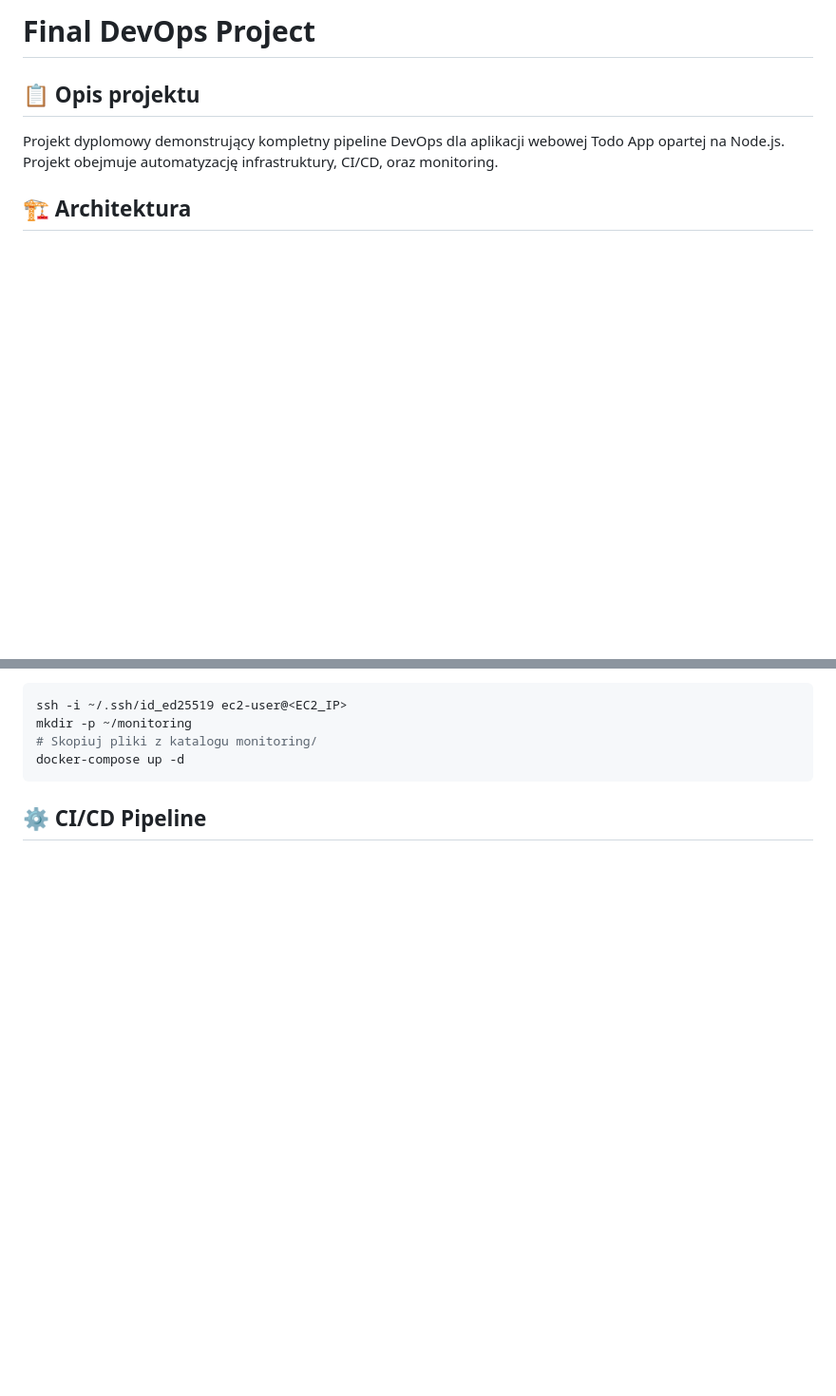
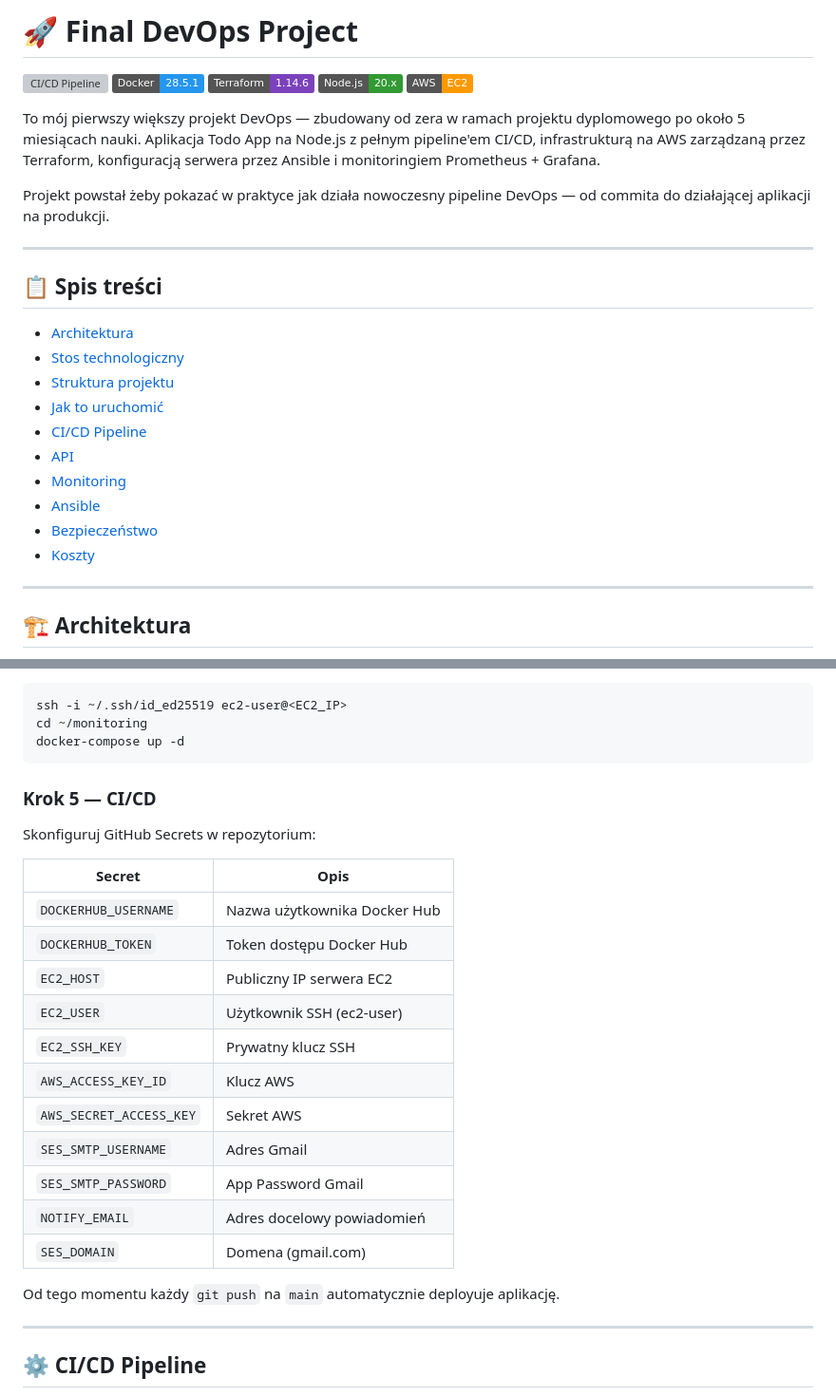
Before and after one commit to DevOps-FilipM/final-devops-project, a Markdown page: README.md, 2 parts joined by grey strips. Shown at 95% size. Drawn GitHub-style; badges without logos; blank space fills up the shorter version; grey boxes are pictures that could not be loaded.

````diff
--- a/README.md
+++ b/README.md
@@ -1,7 +1,30 @@
-# Final DevOps Project
+# 🚀 Final DevOps Project
 
-## 📋 Opis projektu
+![CI/CD Pipeline](https://github.com/DevOps-FilipM/final-devops-project/actions/workflows/ci-cd.yml/badge.svg)
+![Docker](https://img.shields.io/badge/Docker-28.5.1-2496ED?logo=docker&logoColor=white)
+![Terraform](https://img.shields.io/badge/Terraform-1.14.6-7B42BC?logo=terraform&logoColor=white)
+![Node.js](https://img.shields.io/badge/Node.js-20.x-339933?logo=nodedotjs&logoColor=white)
+![AWS](https://img.shields.io/badge/AWS-EC2-FF9900?logo=amazonaws&logoColor=white)
 
-Projekt dyplomowy demonstrujący kompletny pipeline DevOps dla aplikacji webowej Todo App opartej na Node.js. Projekt obejmuje automatyzację infrastruktury, CI/CD, oraz monitoring.
+To mój pierwszy większy projekt DevOps — zbudowany od zera w ramach projektu dyplomowego po około 5 miesiącach nauki. Aplikacja Todo App na Node.js z pełnym pipeline'em CI/CD, infrastrukturą na AWS zarządzaną przez Terraform, konfiguracją serwera przez Ansible i monitoringiem Prometheus + Grafana.
+
+Projekt powstał żeby pokazać w praktyce jak działa nowoczesny pipeline DevOps — od commita do działającej aplikacji na produkcji.
+
+---
+
+## 📋 Spis treści
+
+- [Architektura](#architektura)
+- [Stos technologiczny](#stos-technologiczny)
+- [Struktura projektu](#struktura-projektu)
+- [Jak to uruchomić](#jak-to-uruchomić)
+- [CI/CD Pipeline](#cicd-pipeline)
+- [API](#api)
+- [Monitoring](#monitoring)
+- [Ansible](#ansible)
+- [Bezpieczeństwo](#bezpieczeństwo)
+- [Koszty](#koszty)
+
+---
 
 ## 🏗️ Architektura
@@ -81,8 +133,28 @@ terraform apply
 ```bash
 ssh -i ~/.ssh/id_ed25519 ec2-user@<EC2_IP>
-mkdir -p ~/monitoring
-# Skopiuj pliki z katalogu monitoring/
+cd ~/monitoring
 docker-compose up -d
 ```
 
+### Krok 5 — CI/CD
+Skonfiguruj GitHub Secrets w repozytorium:
+
+| Secret | Opis |
+|--------|------|
+| `DOCKERHUB_USERNAME` | Nazwa użytkownika Docker Hub |
+| `DOCKERHUB_TOKEN` | Token dostępu Docker Hub |
+| `EC2_HOST` | Publiczny IP serwera EC2 |
+| `EC2_USER` | Użytkownik SSH (ec2-user) |
+| `EC2_SSH_KEY` | Prywatny klucz SSH |
+| `AWS_ACCESS_KEY_ID` | Klucz AWS |
+| `AWS_SECRET_ACCESS_KEY` | Sekret AWS |
+| `SES_SMTP_USERNAME` | Adres Gmail |
+| `SES_SMTP_PASSWORD` | App Password Gmail |
+| `NOTIFY_EMAIL` | Adres docelowy powiadomień |
+| `SES_DOMAIN` | Domena (gmail.com) |
+
+Od tego momentu każdy `git push` na `main` automatycznie deployuje aplikację.
+
+---
+
 ## ⚙️ CI/CD Pipeline
````
Also changed, not shown: other parts of README.md (+126 -64 lines).
